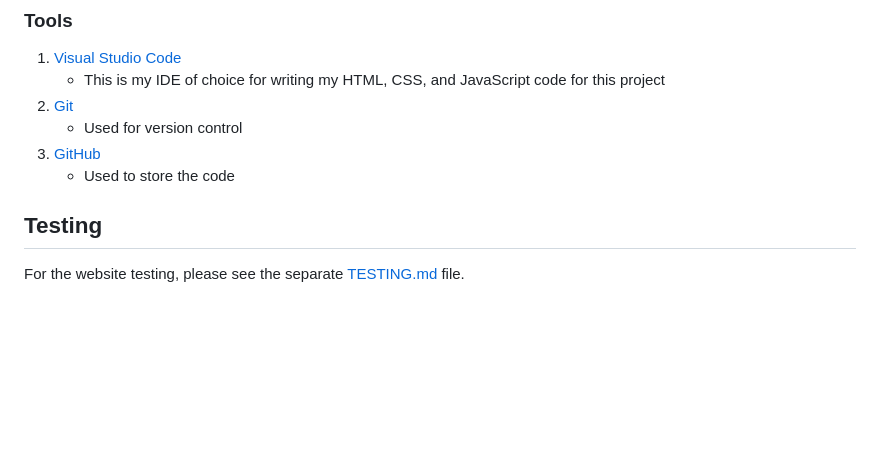
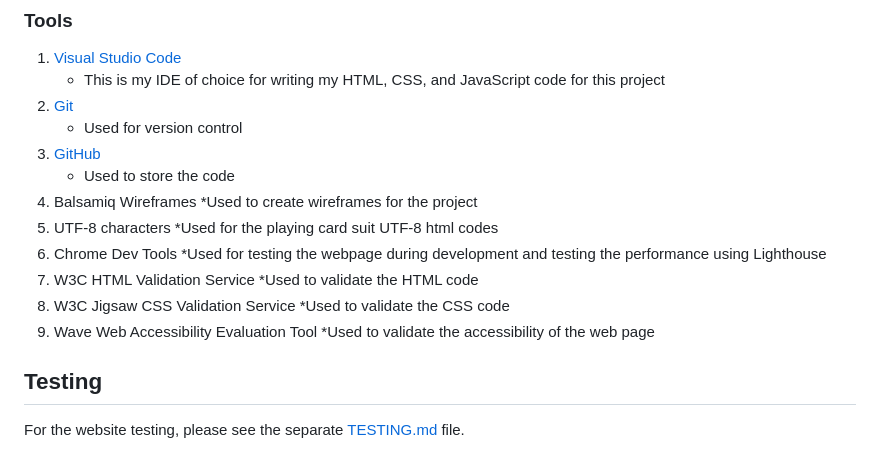
Before and after one commit to Apostle01/HEYDEN, a Markdown page: README.md, the part around the change. Rendered like a GitHub page; blank space fills up the shorter version.

```diff
--- a/README.md
+++ b/README.md
@@ -297,7 +297,18 @@ I researched clear legible typefaces that will enhance the user experience of th
 	* Used for version control
 3. [GitHub](https://github.com/)
 	* Used to store the code
-
+4. Balsamiq Wireframes
+	*Used to create wireframes for the project
+5. UTF-8 characters
+	*Used for the playing card suit UTF-8 html codes
+6. Chrome Dev Tools
+	*Used for testing the webpage during development and testing the performance using Lighthouse
+7. W3C HTML Validation Service
+	*Used to validate the HTML code
+8. W3C Jigsaw CSS Validation Service
+	*Used to validate the CSS code
+9. Wave Web Accessibility Evaluation Tool
+	*Used to validate the accessibility of the web page
 ## Testing
 For the website testing, please see the separate [TESTING.md](/TESTING.md) file.
 
```
